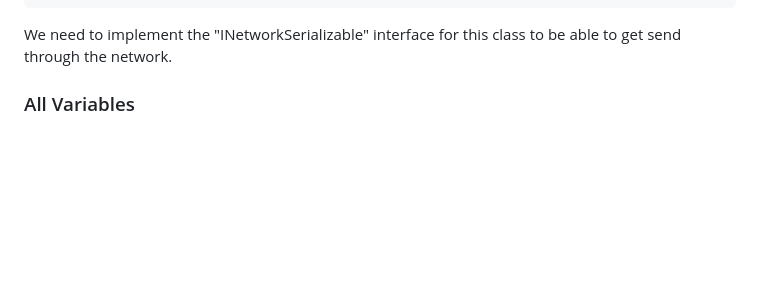
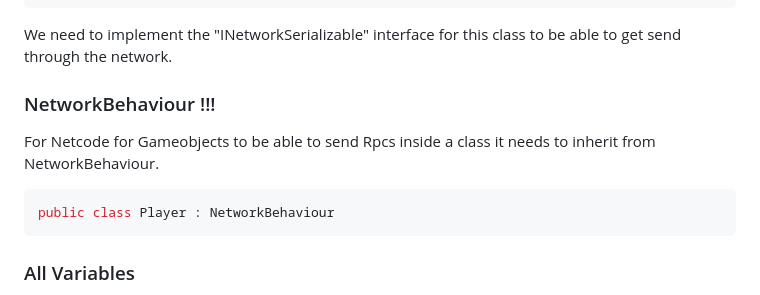
Before and after one commit to rycon2424/Multiplayer_ClientSidePrediction, a Markdown page: pages/Part_3.md, the part around the change. Drawn GitHub-style; blank space fills up the shorter version.

````diff
--- a/pages/Part_3.md
+++ b/pages/Part_3.md
@@ -39,6 +39,12 @@ We need to store 3 values.
     }
 ```
 We need to implement the "INetworkSerializable" interface for this class to be able to get send through the network.
+
+### NetworkBehaviour !!!
+For Netcode for Gameobjects to be able to send Rpcs inside a class it needs to inherit from NetworkBehaviour.
+```c#
+public class Player : NetworkBehaviour
+```
 
 ### All Variables
 Now lets set up all the variables in the player movement script. <br>
````
